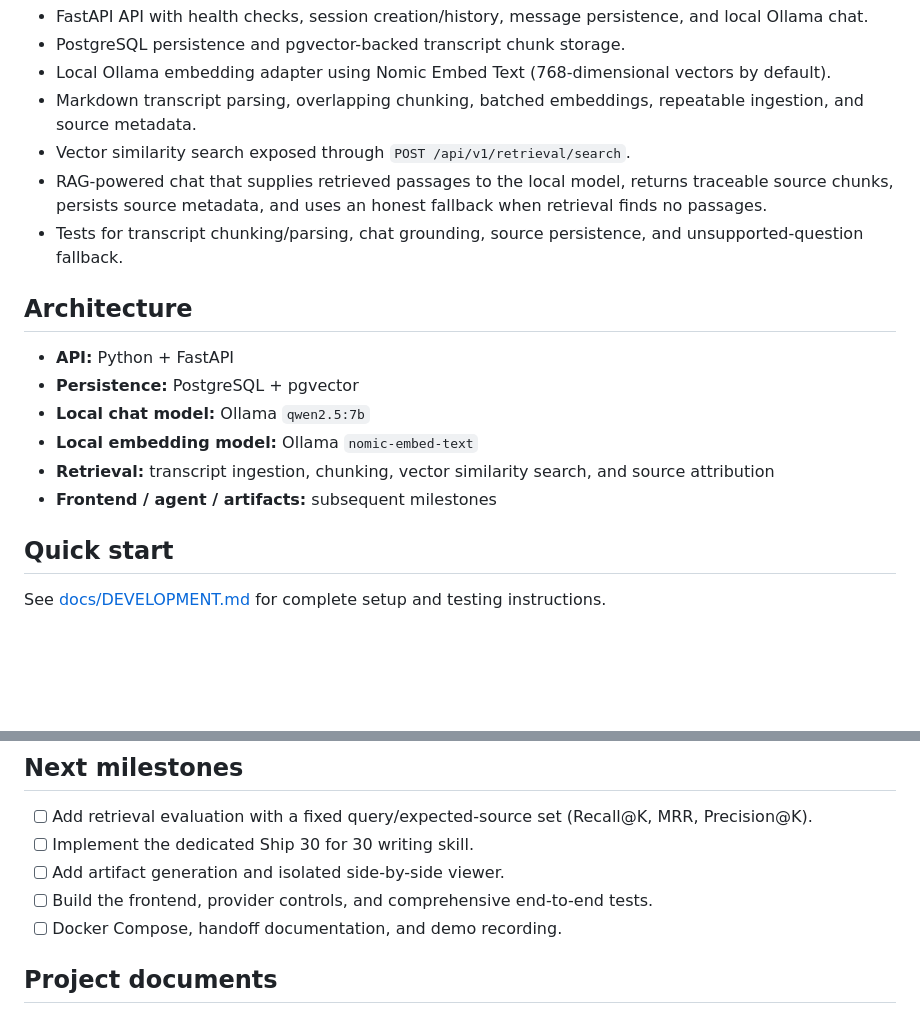
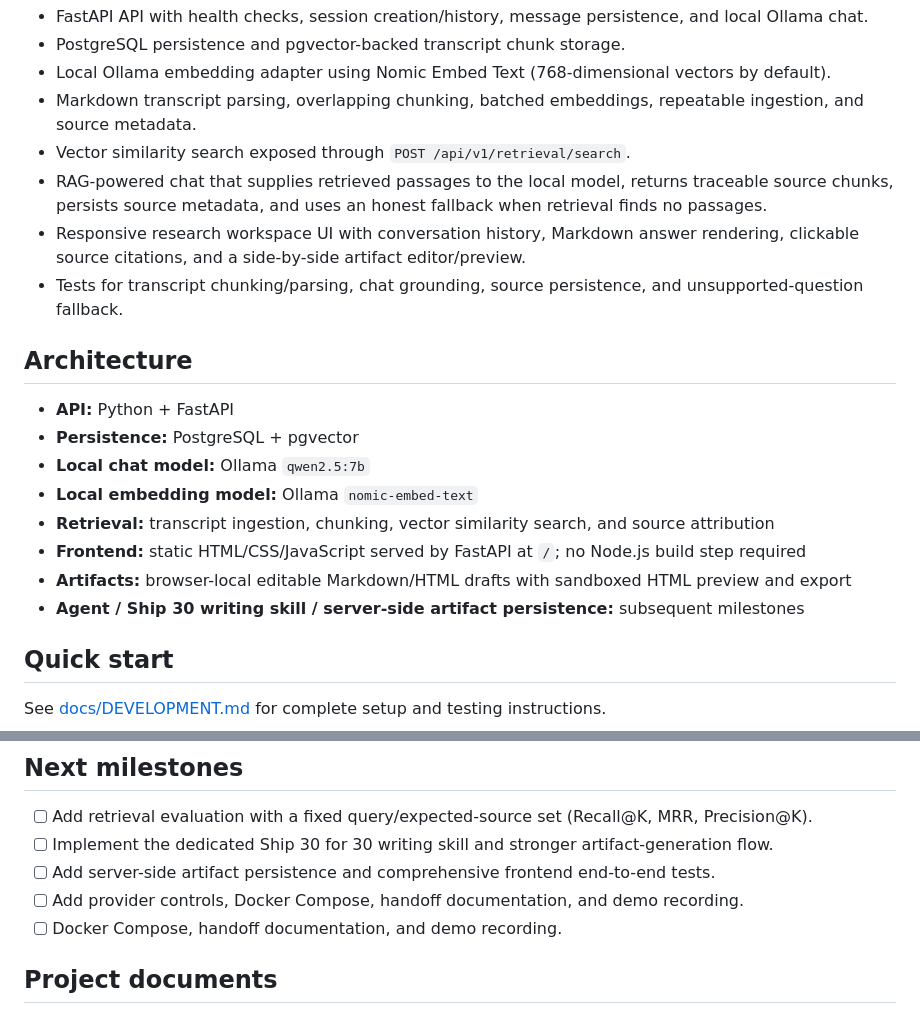
Before and after one commit to Balavishvas/lenny-growth-assistant, a Markdown page: README.md, 2 parts joined by grey strips. Rendered like a GitHub page; blank space fills up the shorter version.

Commit message:
Document research workspace frontend

```diff
--- a/README.md
+++ b/README.md
@@ -10,6 +10,7 @@ A grounded AI assistant for exploring ideas from Lenny Rachitsky's podcast and n
 - Markdown transcript parsing, overlapping chunking, batched embeddings, repeatable ingestion, and source metadata.
 - Vector similarity search exposed through `POST /api/v1/retrieval/search`.
 - RAG-powered chat that supplies retrieved passages to the local model, returns traceable source chunks, persists source metadata, and uses an honest fallback when retrieval finds no passages.
+- Responsive research workspace UI with conversation history, Markdown answer rendering, clickable source citations, and a side-by-side artifact editor/preview.
 - Tests for transcript chunking/parsing, chat grounding, source persistence, and unsupported-question fallback.
 
 ## Architecture
@@ -19,7 +20,9 @@ A grounded AI assistant for exploring ideas from Lenny Rachitsky's podcast and n
 - **Local chat model:** Ollama `qwen2.5:7b`
 - **Local embedding model:** Ollama `nomic-embed-text`
 - **Retrieval:** transcript ingestion, chunking, vector similarity search, and source attribution
-- **Frontend / agent / artifacts:** subsequent milestones
+- **Frontend:** static HTML/CSS/JavaScript served by FastAPI at `/`; no Node.js build step required
+- **Artifacts:** browser-local editable Markdown/HTML drafts with sandboxed HTML preview and export
+- **Agent / Ship 30 writing skill / server-side artifact persistence:** subsequent milestones
 
 ## Quick start
 
@@ -49,9 +52,9 @@ Create a session with `POST /api/v1/sessions`, then send a message to `POST /api
 ## Next milestones
 
 - [ ] Add retrieval evaluation with a fixed query/expected-source set (Recall@K, MRR, Precision@K).
-- [ ] Implement the dedicated Ship 30 for 30 writing skill.
-- [ ] Add artifact generation and isolated side-by-side viewer.
-- [ ] Build the frontend, provider controls, and comprehensive end-to-end tests.
+- [ ] Implement the dedicated Ship 30 for 30 writing skill and stronger artifact-generation flow.
+- [ ] Add server-side artifact persistence and comprehensive frontend end-to-end tests.
+- [ ] Add provider controls, Docker Compose, handoff documentation, and demo recording.
 - [ ] Docker Compose, handoff documentation, and demo recording.
 
 ## Project documents
```
